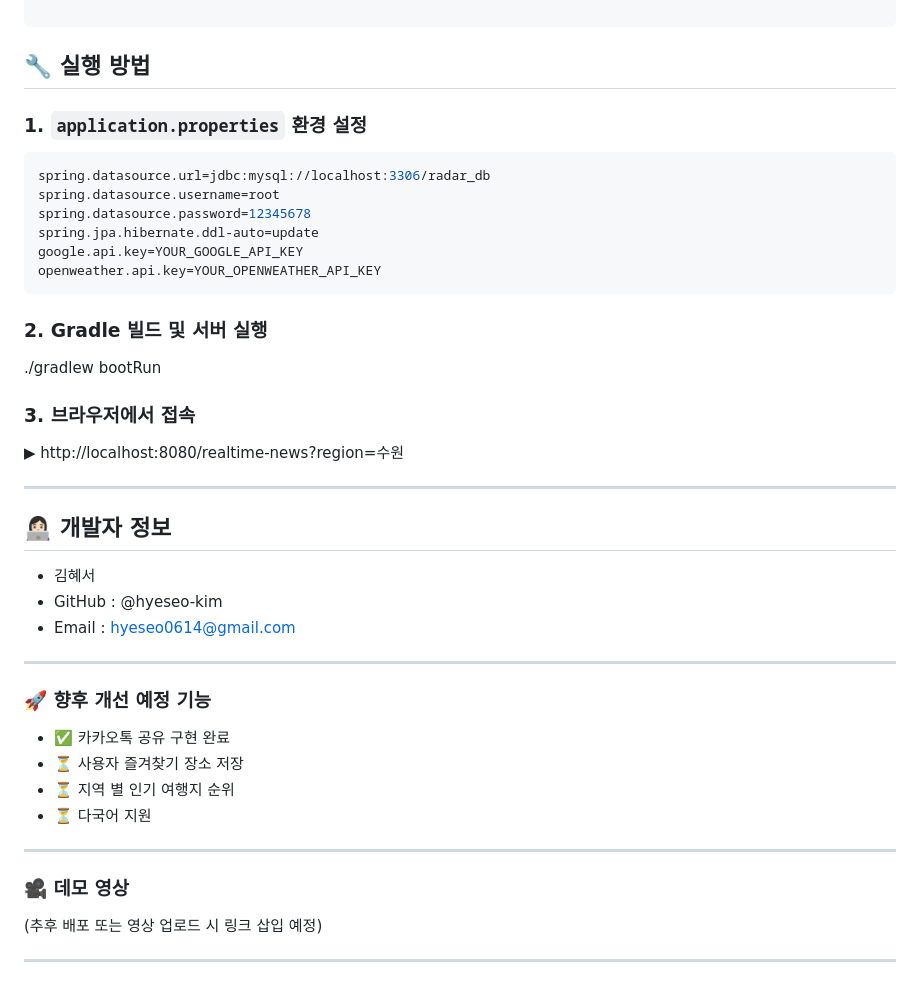
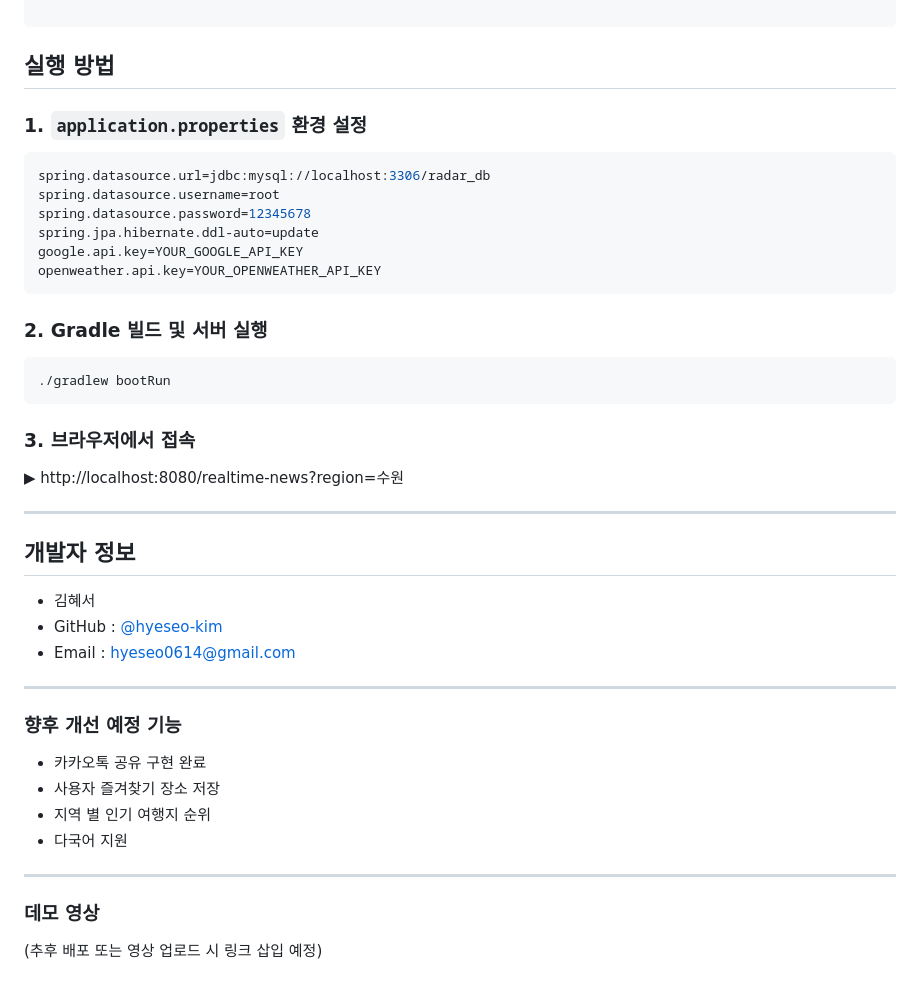
Before and after one commit to hyeseo-kim/TrendMap, a Markdown page: README.md, the part around one of its changes. Drawn GitHub-style; folded sections open.

`````diff
--- a/README.md
+++ b/README.md
@@ -205,7 +205,7 @@ src/
 ````
 </details>
 
-## 🔧 실행 방법
+## 실행 방법
 
 ### 1. `application.properties` 환경 설정
 ```properties
@@ -218,31 +218,32 @@ openweather.api.key=YOUR_OPENWEATHER_API_KEY
 ```
 
 ### 2. Gradle 빌드 및 서버 실행
+
+```bash
 ./gradlew bootRun
+```
 
 ### 3. 브라우저에서 접속
 ▶ http://localhost:8080/realtime-news?region=수원
 
 ---
 
-## 👩🏻‍💻 개발자 정보
+## 개발자 정보
 
 - 김혜서
-- GitHub : @hyeseo-kim
+- GitHub : [@hyeseo-kim](https://github.com/hyeseo-kim)
 - Email : hyeseo0614@gmail.com
 
 ---
 
-### 🚀 향후 개선 예정 기능
+### 향후 개선 예정 기능
 
-- ✅ 카카오톡 공유 구현 완료
-- ⏳ 사용자 즐겨찾기 장소 저장
-- ⏳ 지역 별 인기 여행지 순위
-- ⏳ 다국어 지원
+- 카카오톡 공유 구현 완료
+- 사용자 즐겨찾기 장소 저장
+- 지역 별 인기 여행지 순위
+- 다국어 지원
 
 ---
 
-### 🎥 데모 영상
+### 데모 영상
 (추후 배포 또는 영상 업로드 시 링크 삽입 예정)
-
----
`````
Also changed, not shown: other parts of README.md (+1 -1 lines).
